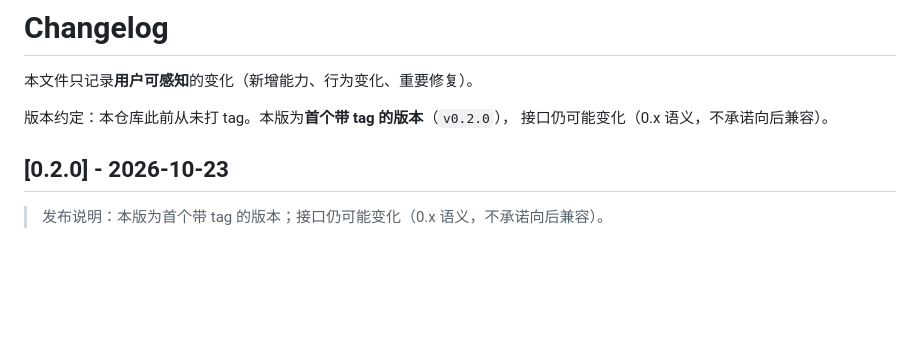
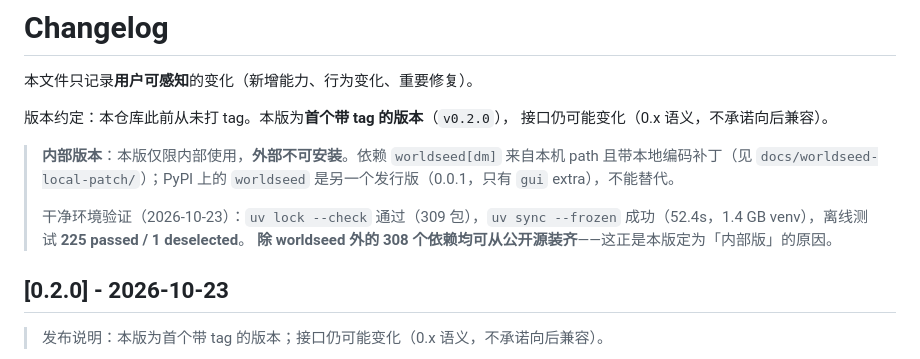
Before and after one commit to sq08201329/narrative-sim, a Markdown page: CHANGELOG.md, the part around the change. Rendered like a GitHub page; blank space fills up the shorter version.

```diff
--- a/CHANGELOG.md
+++ b/CHANGELOG.md
@@ -4,6 +4,14 @@
 
 版本约定：本仓库此前从未打 tag。本版为**首个带 tag 的版本**（`v0.2.0`），
 接口仍可能变化（0.x 语义，不承诺向后兼容）。
+
+> **内部版本**：本版仅限内部使用，**外部不可安装**。依赖 `worldseed[dm]` 来自本机
+> path 且带本地编码补丁（见 `docs/worldseed-local-patch/`）；PyPI 上的 `worldseed`
+> 是另一个发行版（0.0.1，只有 `gui` extra），不能替代。
+>
+> 干净环境验证（2026-10-23）：`uv lock --check` 通过（309 包），`uv sync --frozen`
+> 成功（52.4s，1.4 GB venv），离线测试 **225 passed / 1 deselected**。
+> **除 worldseed 外的 308 个依赖均可从公开源装齐**——这正是本版定为「内部版」的原因。
 
 ## [0.2.0] - 2026-10-23
 
```
Also changed, not shown: KNOWN-LIMITATIONS.md (+7 -0 lines).
